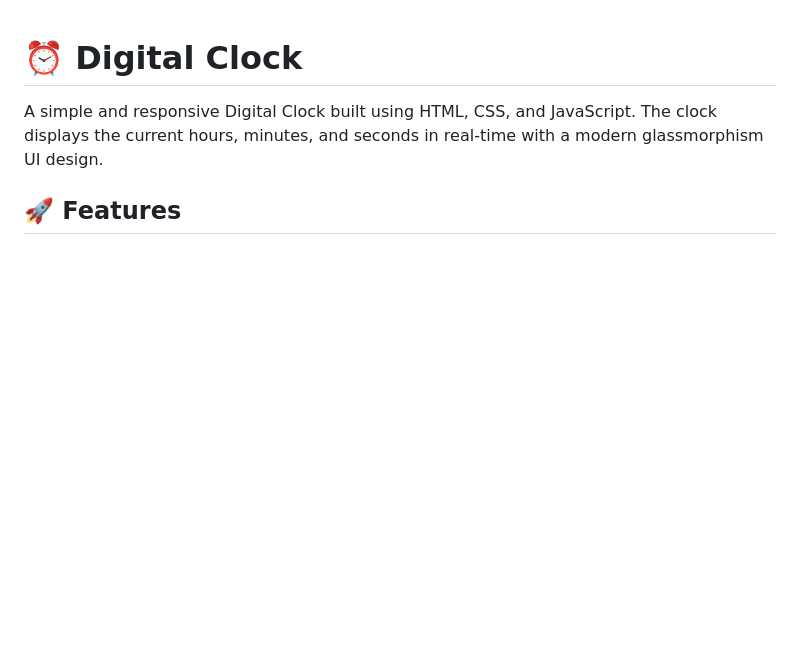
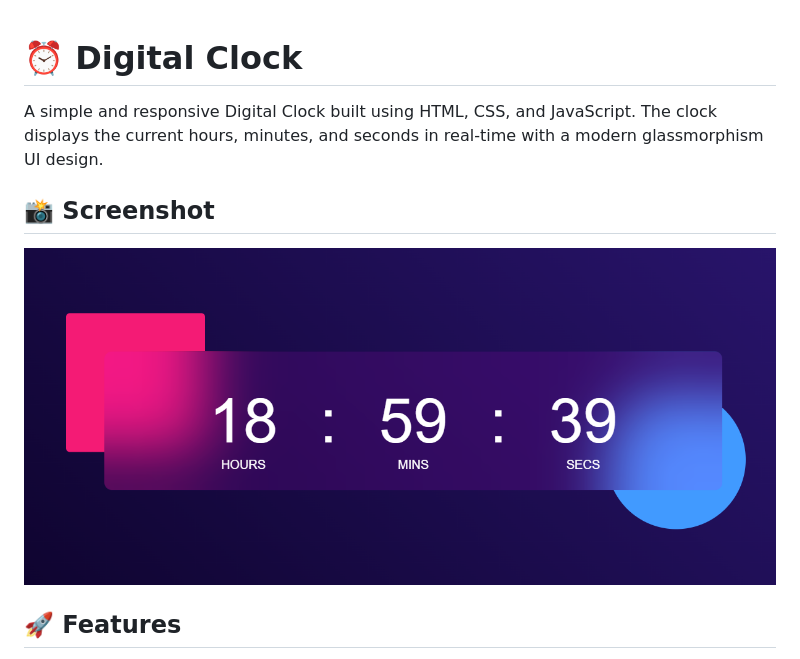
Before and after one commit to snehadani635/Digital-Clock, a Markdown page: README.md, the part around the change. Drawn GitHub-style; pictures changed too: digital-clock.png (added); blank space fills up the shorter version.

```diff
--- a/README.md
+++ b/README.md
@@ -1,6 +1,10 @@
 # ⏰ Digital Clock
 
 A simple and responsive Digital Clock built using HTML, CSS, and JavaScript. The clock displays the current hours, minutes, and seconds in real-time with a modern glassmorphism UI design.
+
+## 📸 Screenshot
+
+![Digital Clock Screenshot](./digital-clock.png)
 
 ## 🚀 Features
 
```
